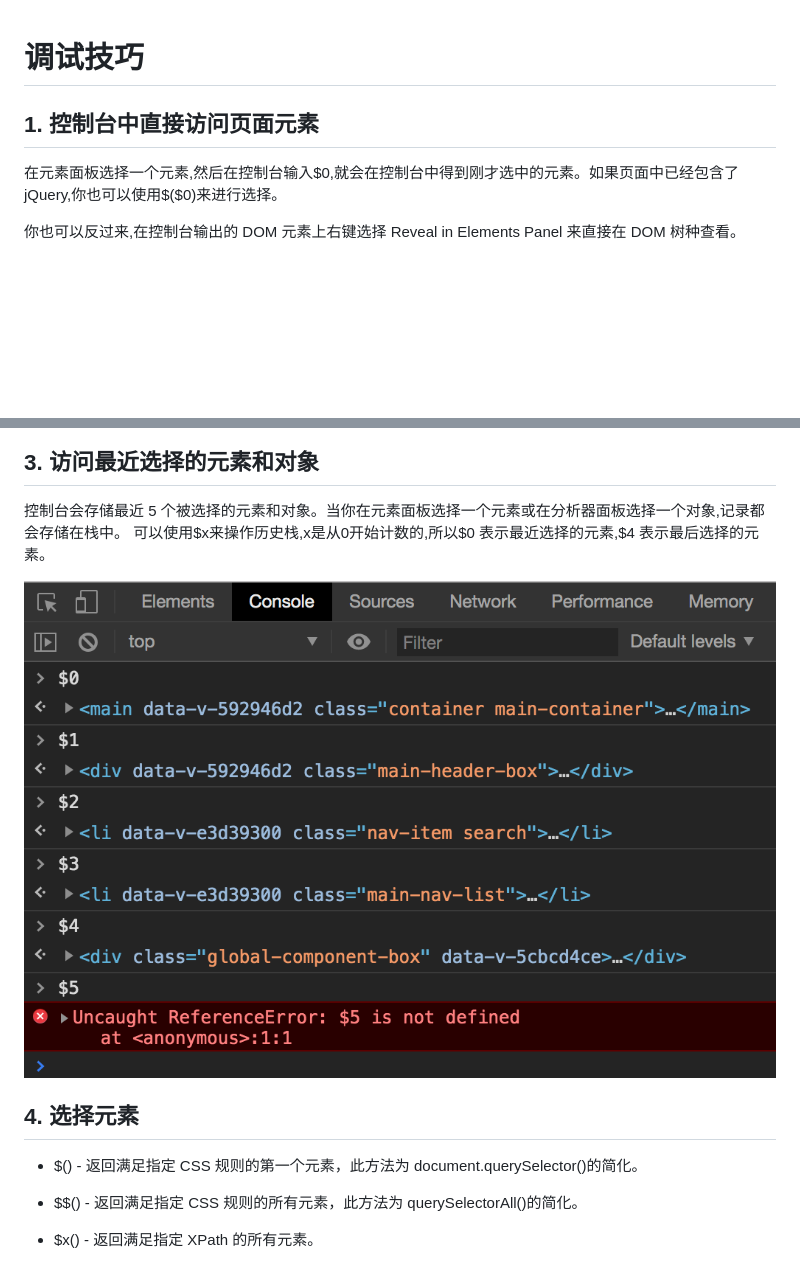
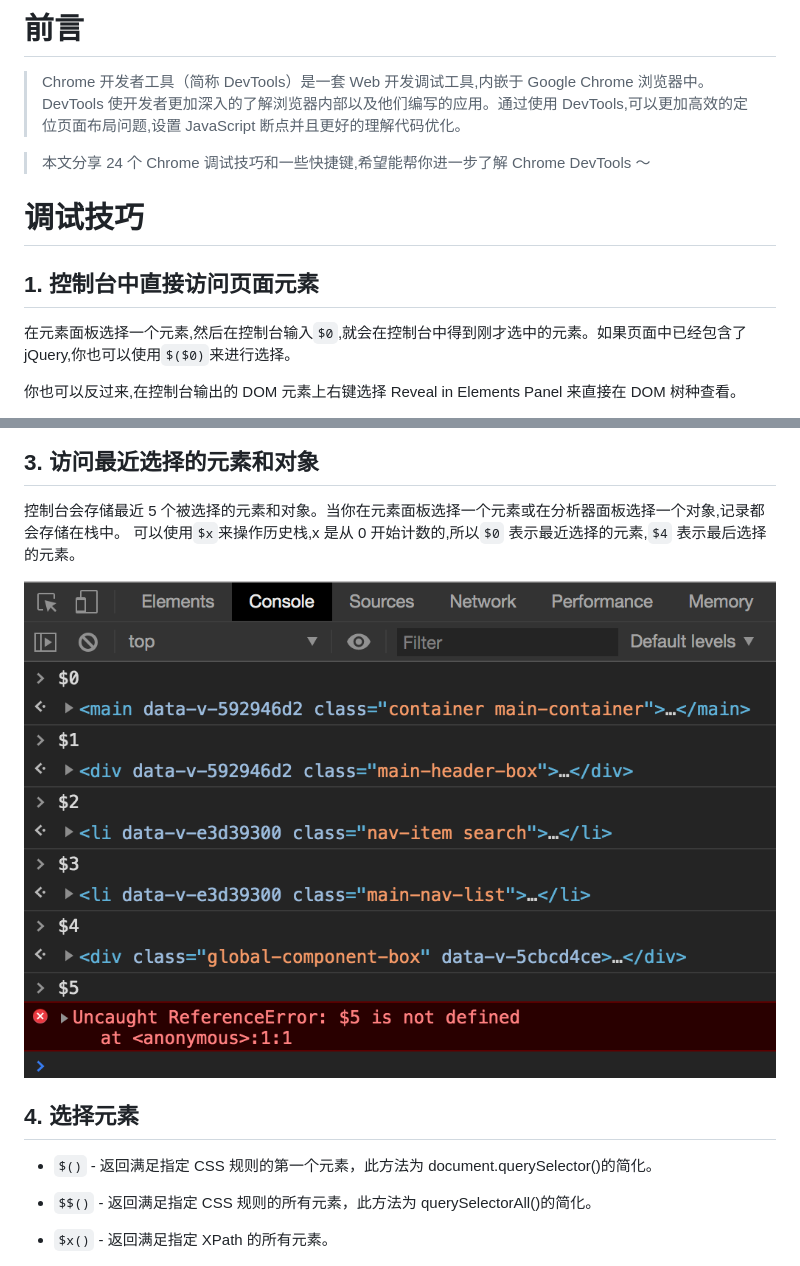
Before and after one commit to webfansplz/article, a Markdown page: chrome-devtools/index.md, 2 parts joined by grey strips. Rendered like a GitHub page; blank space fills up the shorter version.

```diff
--- a/chrome-devtools/index.md
+++ b/chrome-devtools/index.md
@@ -1,8 +1,14 @@
+# 前言
+
+> Chrome 开发者工具（简称 DevTools）是一套 Web 开发调试工具,内嵌于 Google Chrome 浏览器中。DevTools 使开发者更加深入的了解浏览器内部以及他们编写的应用。通过使用 DevTools,可以更加高效的定位页面布局问题,设置 JavaScript 断点并且更好的理解代码优化。
+
+> 本文分享 24 个 Chrome 调试技巧和一些快捷键,希望能帮你进一步了解 Chrome DevTools ～
+
 # 调试技巧
 
 ## 1. 控制台中直接访问页面元素
 
-在元素面板选择一个元素,然后在控制台输入$0,就会在控制台中得到刚才选中的元素。如果页面中已经包含了jQuery,你也可以使用$(\$0)来进行选择。
+在元素面板选择一个元素,然后在控制台输入`$0`,就会在控制台中得到刚才选中的元素。如果页面中已经包含了 jQuery,你也可以使用`$($0)`来进行选择。
 
 你也可以反过来,在控制台输出的 DOM 元素上右键选择 Reveal in Elements Panel 来直接在 DOM 树种查看。
 
@@ -16,17 +22,17 @@
 
 ## 3. 访问最近选择的元素和对象
 
-控制台会存储最近 5 个被选择的元素和对象。当你在元素面板选择一个元素或在分析器面板选择一个对象,记录都会存储在栈中。 可以使用$x来操作历史栈,x是从0开始计数的,所以$0 表示最近选择的元素,\$4 表示最后选择的元素。
+控制台会存储最近 5 个被选择的元素和对象。当你在元素面板选择一个元素或在分析器面板选择一个对象,记录都会存储在栈中。 可以使用`$x`来操作历史栈,x 是从 0 开始计数的,所以`$0` 表示最近选择的元素,`$4` 表示最后选择的元素。
 
-![$4](./images/$4.png)
+![4](./images/4.png)
 
 ## 4. 选择元素
 
-- \$() - 返回满足指定 CSS 规则的第一个元素，此方法为 document.querySelector()的简化。
+- `$()` - 返回满足指定 CSS 规则的第一个元素，此方法为 document.querySelector()的简化。
 
-- \$\$() - 返回满足指定 CSS 规则的所有元素，此方法为 querySelectorAll()的简化。
+- `$$()` - 返回满足指定 CSS 规则的所有元素，此方法为 querySelectorAll()的简化。
 
-- \$x() - 返回满足指定 XPath 的所有元素。
+- `$x()` - 返回满足指定 XPath 的所有元素。
 
 ![select](./images/select.png)
 
```
Also changed, not shown: other parts of chrome-devtools/index.md (+20 -4 lines), chrome-devtools/images/4.png (renamed from chrome-devtools/images/$4.png), 4 other files.
